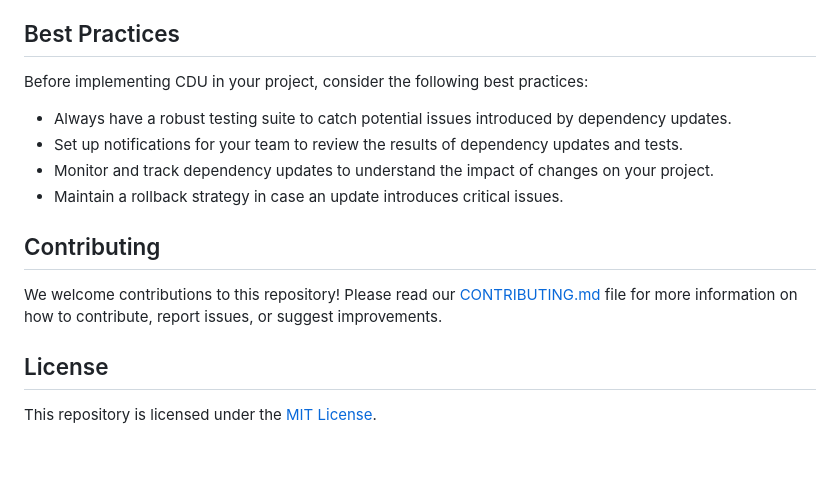
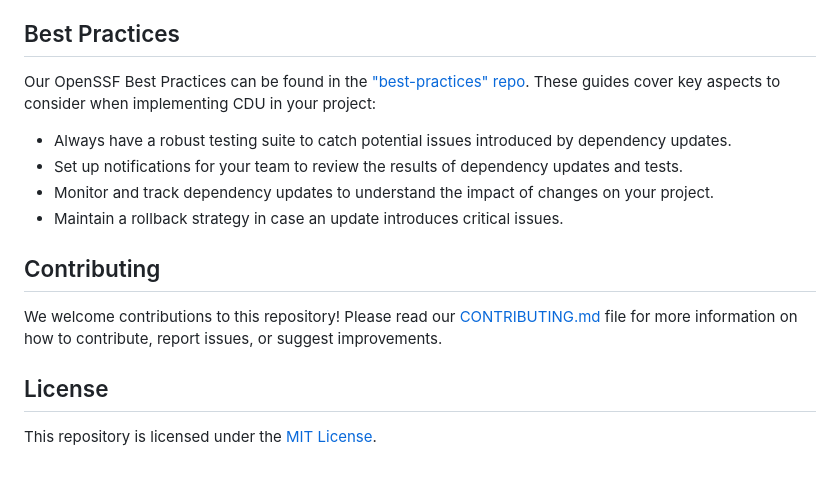
Before and after one commit to genome21/CDU, a Markdown page: README.md, the part around one of its changes. Rendered like a GitHub page.

Commit message:
Update README.md
Signed-off-by: Robert Wilkins III <1147229+genome21@users.noreply.github.com>

```diff
--- a/README.md
+++ b/README.md
@@ -43,7 +43,7 @@ This repository contains a collection of examples showing how to implement CDU f
 
 ## Best Practices
 
-Before implementing CDU in your project, consider the following best practices:
+Our OpenSSF Best Practices can be found in the ["best-practices" repo](https://github.com/genome21/CDU/tree/main/best-practices). These guides cover key aspects to consider when implementing CDU in your project:
 
 - Always have a robust testing suite to catch potential issues introduced by dependency updates.
 - Set up notifications for your team to review the results of dependency updates and tests.
```
Also changed, not shown: other parts of README.md (+1 -1 lines).
